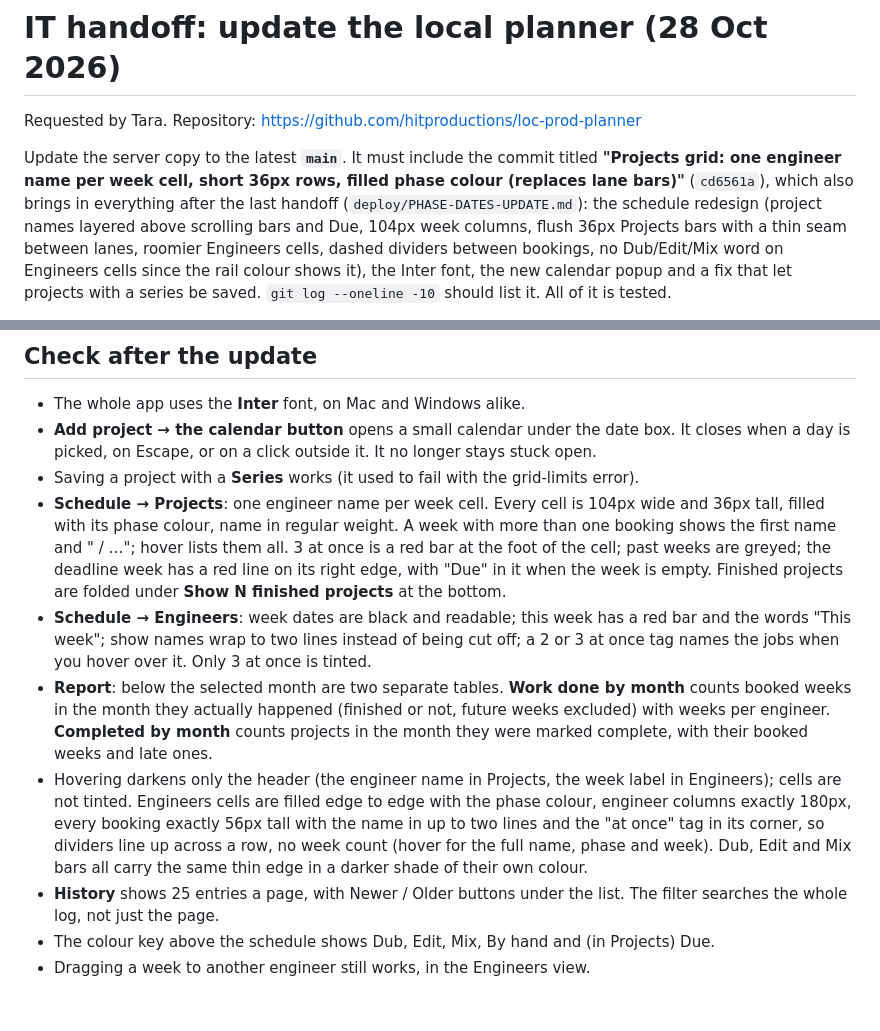
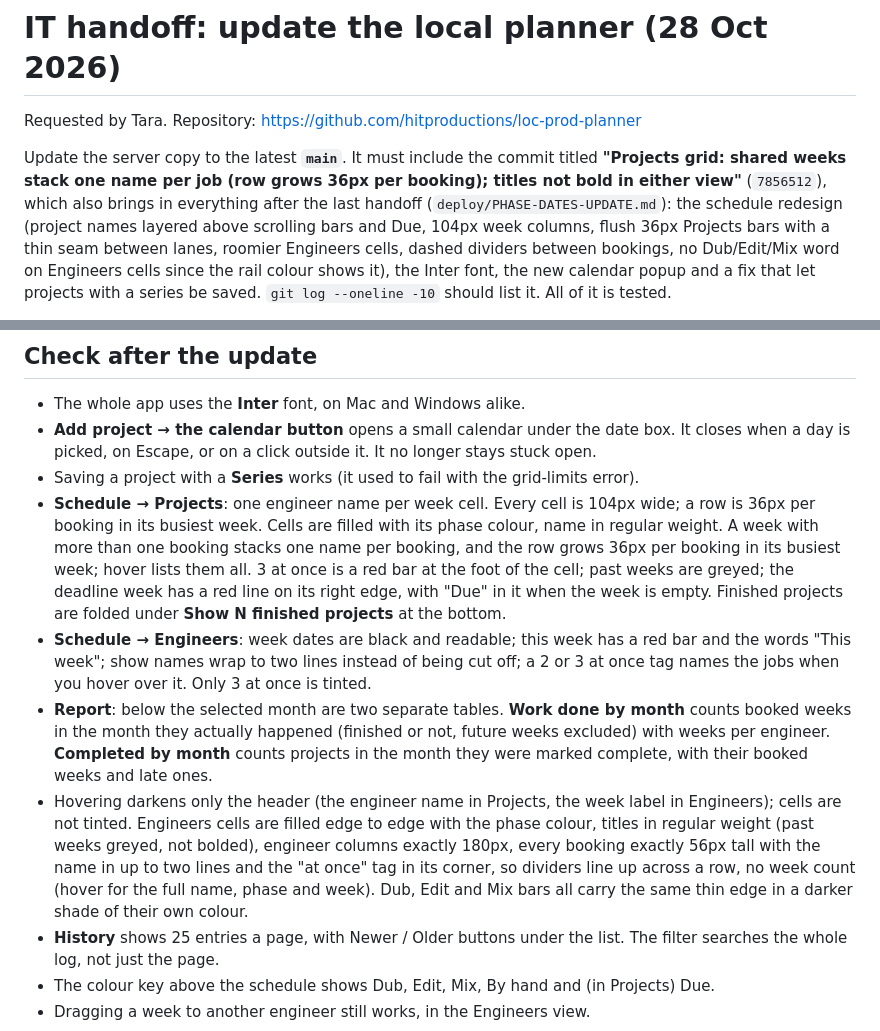
Before and after one commit to hitproductions/loc-prod-planner, a Markdown page: deploy/SCHEDULE-READABILITY-UPDATE.md, 2 parts joined by grey strips. Drawn GitHub-style; blank space fills up the shorter version.

Commit message:
IT handoff: update to 7856512

```diff
--- a/deploy/SCHEDULE-READABILITY-UPDATE.md
+++ b/deploy/SCHEDULE-READABILITY-UPDATE.md
@@ -3,7 +3,7 @@
 Requested by Tara. Repository: https://github.com/hitproductions/loc-prod-planner
 
 Update the server copy to the latest **`main`**. It must include the commit titled
-**"Projects grid: one engineer name per week cell, short 36px rows, filled phase colour (replaces lane bars)"** (`cd6561a`), which also brings in everything after
+**"Projects grid: shared weeks stack one name per job (row grows 36px per booking); titles not bold in either view"** (`7856512`), which also brings in everything after
 the last handoff (`deploy/PHASE-DATES-UPDATE.md`): the schedule redesign (project names layered above scrolling bars and Due, 104px week columns, flush 36px Projects bars with a thin seam between lanes, roomier Engineers cells, dashed dividers between bookings, no Dub/Edit/Mix word on Engineers cells since the rail colour shows it), the Inter font, the
 new calendar popup and a fix that let projects with a series be saved. `git log --oneline -10`
 should list it. All of it is tested.
@@ -52,12 +52,12 @@ No existing column moves and no data changes.
 - **Add project → the calendar button** opens a small calendar under the date box. It closes
   when a day is picked, on Escape, or on a click outside it. It no longer stays stuck open.
 - Saving a project with a **Series** works (it used to fail with the grid-limits error).
-- **Schedule → Projects**: one engineer name per week cell. Every cell is 104px wide and 36px tall, filled with its phase colour, name in regular weight. A week with more than one booking shows the first name and " / …"; hover lists them all. 3 at once is a red bar at the foot of the cell; past weeks are greyed; the deadline week has a red line on its right edge, with "Due" in it when the week is empty. Finished projects are folded under **Show N finished projects** at the bottom.
+- **Schedule → Projects**: one engineer name per week cell. Every cell is 104px wide; a row is 36px per booking in its busiest week. Cells are filled with its phase colour, name in regular weight. A week with more than one booking stacks one name per booking, and the row grows 36px per booking in its busiest week; hover lists them all. 3 at once is a red bar at the foot of the cell; past weeks are greyed; the deadline week has a red line on its right edge, with "Due" in it when the week is empty. Finished projects are folded under **Show N finished projects** at the bottom.
 - **Schedule → Engineers**: week dates are black and readable; this week has a red bar and
   the words "This week"; show names wrap to two lines instead of being cut off; a 2 or 3 at
   once tag names the jobs when you hover over it. Only 3 at once is tinted.
 - **Report**: below the selected month are two separate tables. **Work done by month** counts booked weeks in the month they actually happened (finished or not, future weeks excluded) with weeks per engineer. **Completed by month** counts projects in the month they were marked complete, with their booked weeks and late ones.
-- Hovering darkens only the header (the engineer name in Projects, the week label in Engineers); cells are not tinted. Engineers cells are filled edge to edge with the phase colour, engineer columns exactly 180px, every booking exactly 56px tall with the name in up to two lines and the "at once" tag in its corner, so dividers line up across a row, no week count (hover for the full name, phase and week). Dub, Edit and Mix bars all carry the same thin edge in a darker shade of their own colour.
+- Hovering darkens only the header (the engineer name in Projects, the week label in Engineers); cells are not tinted. Engineers cells are filled edge to edge with the phase colour, titles in regular weight (past weeks greyed, not bolded), engineer columns exactly 180px, every booking exactly 56px tall with the name in up to two lines and the "at once" tag in its corner, so dividers line up across a row, no week count (hover for the full name, phase and week). Dub, Edit and Mix bars all carry the same thin edge in a darker shade of their own colour.
 - **History** shows 25 entries a page, with Newer / Older buttons under the list. The filter searches the whole log, not just the page.
 - The colour key above the schedule shows Dub, Edit, Mix, By hand and (in Projects) Due.
 - Dragging a week to another engineer still works, in the Engineers view.
```
